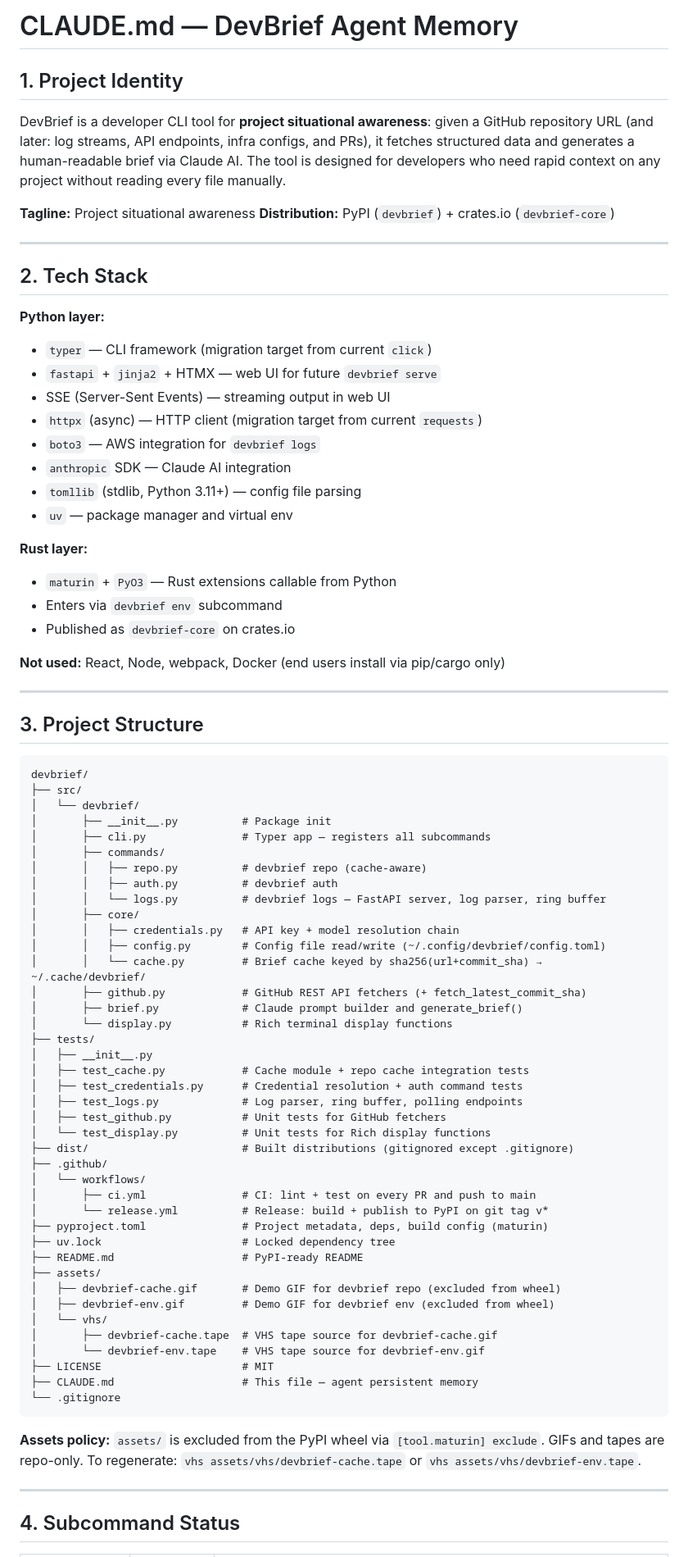
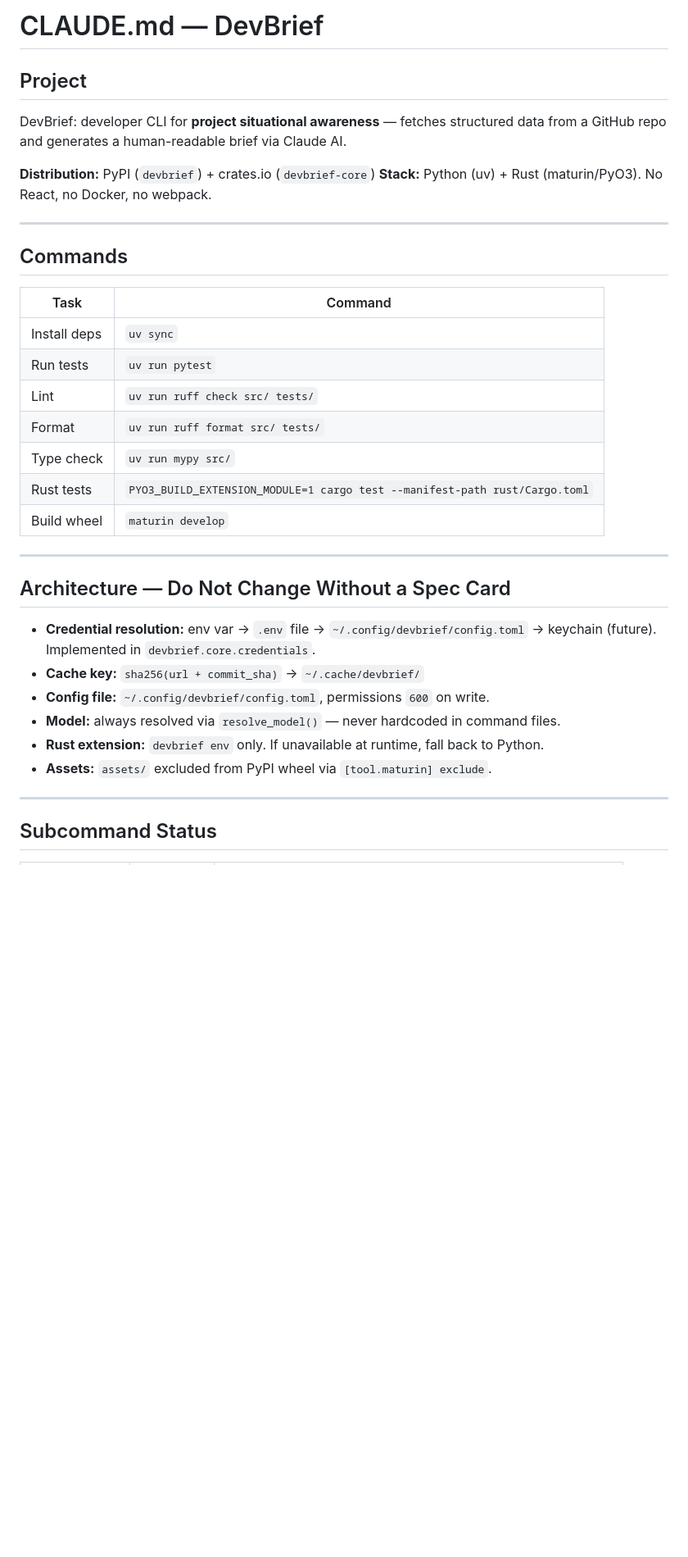
Before and after one commit to s3bc40/devbrief, a Markdown page: CLAUDE.md, the part around one of its changes. Shown at 82% size. Drawn GitHub-style; blank space fills up the shorter version.

````diff
--- a/CLAUDE.md
+++ b/CLAUDE.md
@@ -1,83 +1,38 @@
-# CLAUDE.md — DevBrief Agent Memory
+# CLAUDE.md — DevBrief
 
-## 1. Project Identity
+## Project
 
-DevBrief is a developer CLI tool for **project situational awareness**: given a GitHub repository URL (and later: log streams, API endpoints, infra configs, and PRs), it fetches structured data and generates a human-readable brief via Claude AI. The tool is designed for developers who need rapid context on any project without reading every file manually.
+DevBrief: developer CLI for **project situational awareness** — fetches structured data from a GitHub repo and generates a human-readable brief via Claude AI.
 
-**Tagline:** Project situational awareness
 **Distribution:** PyPI (`devbrief`) + crates.io (`devbrief-core`)
+**Stack:** Python (uv) + Rust (maturin/PyO3). No React, no Docker, no webpack.
 
 ---
 
-## 2. Tech Stack
+## Commands
 
-**Python layer:**
-- `typer` — CLI framework (migration target from current `click`)
-- `fastapi` + `jinja2` + HTMX — web UI for future `devbrief serve`
-- SSE (Server-Sent Events) — streaming output in web UI
-- `httpx` (async) — HTTP client (migration target from current `requests`)
-- `boto3` — AWS integration for `devbrief logs`
-- `anthropic` SDK — Claude AI integration
-- `tomllib` (stdlib, Python 3.11+) — config file parsing
-- `uv` — package manager and virtual env
-
-**Rust layer:**
-- `maturin` + `PyO3` — Rust extensions callable from Python
-- Enters via `devbrief env` subcommand
-- Published as `devbrief-core` on crates.io
-
-**Not used:** React, Node, webpack, Docker (end users install via pip/cargo only)
+| Task | Command |
+|------|---------|
+| Install deps | `uv sync` |
+| Run tests | `uv run pytest` |
+| Lint | `uv run ruff check src/ tests/` |
+| Format | `uv run ruff format src/ tests/` |
+| Type check | `uv run mypy src/` |
+| Rust tests | `PYO3_BUILD_EXTENSION_MODULE=1 cargo test --manifest-path rust/Cargo.toml` |
+| Build wheel | `maturin develop` |
 
 ---
 
-## 3. Project Structure
+## Architecture — Do Not Change Without a Spec Card
 
-```
-devbrief/
-├── src/
-│   └── devbrief/
-│       ├── __init__.py          # Package init
-│       ├── cli.py               # Typer app — registers all subcommands
-│       ├── commands/
-│       │   ├── repo.py          # devbrief repo (cache-aware)
-│       │   ├── auth.py          # devbrief auth
-│       │   └── logs.py          # devbrief logs — FastAPI server, log parser, ring buffer
-│       ├── core/
-│       │   ├── credentials.py   # API key + model resolution chain
-│       │   ├── config.py        # Config file read/write (~/.config/devbrief/config.toml)
-│       │   └── cache.py         # Brief cache keyed by sha256(url+commit_sha) → ~/.cache/devbrief/
-│       ├── github.py            # GitHub REST API fetchers (+ fetch_latest_commit_sha)
-│       ├── brief.py             # Claude prompt builder and generate_brief()
-│       └── display.py           # Rich terminal display functions
-├── tests/
-│   ├── __init__.py
-│   ├── test_cache.py            # Cache module + repo cache integration tests
-│   ├── test_credentials.py      # Credential resolution + auth command tests
-│   ├── test_logs.py             # Log parser, ring buffer, polling endpoints
-│   ├── test_github.py           # Unit tests for GitHub fetchers
-│   └── test_display.py          # Unit tests for Rich display functions
-├── dist/                        # Built distributions (gitignored except .gitignore)
-├── .github/
-│   └── workflows/
-│       ├── ci.yml               # CI: lint + test on every PR and push to main
-│       └── release.yml          # Release: build + publish to PyPI on git tag v*
-├── pyproject.toml               # Project metadata, deps, build config (maturin)
-├── uv.lock                      # Locked dependency tree
-├── README.md                    # PyPI-ready README
-├── assets/
-│   ├── devbrief-cache.gif       # Demo GIF for devbrief repo (excluded from wheel)
-│   ├── devbrief-env.gif         # Demo GIF for devbrief env (excluded from wheel)
-│   └── vhs/
-│       ├── devbrief-cache.tape  # VHS tape source for devbrief-cache.gif
-│       └── devbrief-env.tape    # VHS tape source for devbrief-env.gif
-├── LICENSE                      # MIT
-├── CLAUDE.md                    # This file — agent persistent memory
-└── .gitignore
-```
-
-**Assets policy:** `assets/` is excluded from the PyPI wheel via `[tool.maturin] exclude`. GIFs and tapes are repo-only. To regenerate: `vhs assets/vhs/devbrief-cache.tape` or `vhs assets/vhs/devbrief-env.tape`.
+- **Credential resolution:** env var → `.env` file → `~/.config/devbrief/config.toml` → keychain (future). Implemented in `devbrief.core.credentials`.
+- **Cache key:** `sha256(url + commit_sha)` → `~/.cache/devbrief/`
+- **Config file:** `~/.config/devbrief/config.toml`, permissions `600` on write.
+- **Model:** always resolved via `resolve_model()` — never hardcoded in command files.
+- **Rust extension:** `devbrief env` only. If unavailable at runtime, fall back to Python.
+- **Assets:** `assets/` excluded from PyPI wheel via `[tool.maturin] exclude`.
 
 ---
 
-## 4. Subcommand Status
+## Subcommand Status
 
````
Also changed, not shown: other parts of CLAUDE.md (+27 -71 lines).
